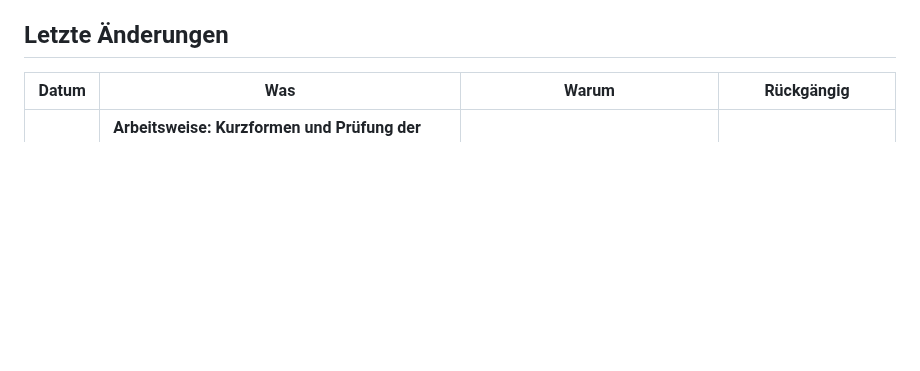
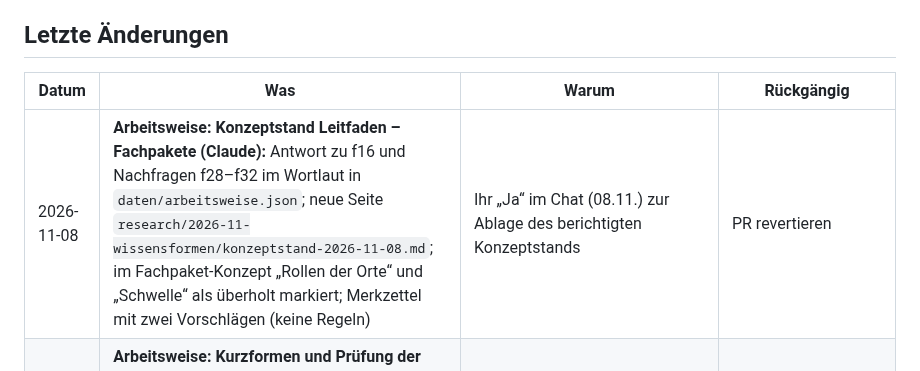
Before and after one commit to esany/design-lab, a Markdown page: stand-verlauf.md, the part around the change. GitHub-like rendering; blank space fills up the shorter version.

Commit message:
Verlauf: Eintrag Konzeptstand 08.11.
Co-Authored-By: Claude Opus 5.5 <noreply@anthropic.com>
Claude-Session: https://claude.ai/code/session_01NEHzytTVtiXY47LgX748yY

```diff
--- a/stand-verlauf.md
+++ b/stand-verlauf.md
@@ -6,6 +6,7 @@
 
 | Datum | Was | Warum | Rückgängig |
 |---|---|---|---|
+| 2026-11-08 | **Arbeitsweise: Konzeptstand Leitfaden – Fachpakete (Claude):** Antwort zu f16 und Nachfragen f28–f32 im Wortlaut in `daten/arbeitsweise.json`; neue Seite `research/2026-11-wissensformen/konzeptstand-2026-11-08.md`; im Fachpaket-Konzept „Rollen der Orte“ und „Schwelle“ als überholt markiert; Merkzettel mit zwei Vorschlägen (keine Regeln) | Ihr „Ja“ im Chat (08.11.) zur Ablage des berichtigten Konzeptstands | PR revertieren |
 | 2026-11-07 | **Arbeitsweise: Kurzformen und Prüfung der Leitfaden-Sicherung (Claude):** Merkzettel nennt Prüfstand, Leitfaden, KI-Fachpaket, Testeinträge und Leitfaden-Sicherung statt Buchstaben und Nummern; Schritt 1 des Prüfstands als erledigt und vorgelegt markiert | Ihr Wunsch im Chat (07.11.), Sie mit Namen statt Kürzeln anzusprechen | PR revertieren |
 | 2026-11-07 | **Arbeitsweise: Prüfung von #143 nach vorn (Claude):** zuerst, weil B und C davon abhängen und sie nur liest | Ihre Frage, ob die Analyse des Leitfaden-Chats parallel laufen kann (07.11.) | PR revertieren |
 | 2026-11-07 | **Arbeitsweise: Abschluss des Chats vom 06./07.11. (Claude):** Merkzettel ordnet drei Stränge (Prüffall, Leitfaden, Fachpaket) mit Abhängigkeiten und Reihenfolge; Auswertungsentwürfe berichtigt (Branch, nicht übernommen) | Ihr Wunsch, Tests und Prüfungen in einem frischen Chat fortzusetzen und hier sauber abzuschließen (07.11.) | PR revertieren |
```
